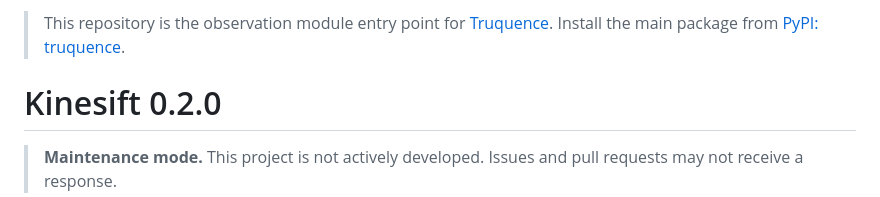
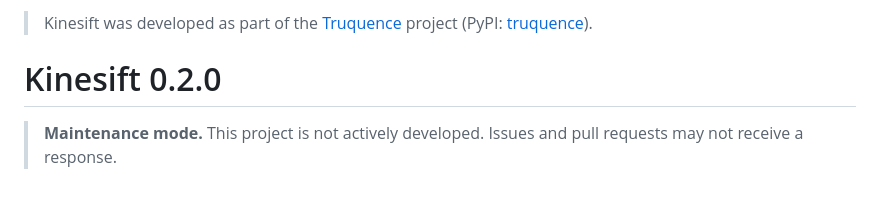
Before and after one commit to cplj/kinesift-public, a Markdown page: README.md, the part around the change. GitHub-like rendering.

Commit message:
Describe the project neutrally now that Truquence is not actively developed

```diff
--- a/README.md
+++ b/README.md
@@ -1,4 +1,4 @@
-> This repository is the observation module entry point for [Truquence](https://github.com/cplj/truquence-public). Install the main package from [PyPI: truquence](https://pypi.org/project/truquence/).
+> Kinesift was developed as part of the [Truquence](https://github.com/cplj/truquence-public) project (PyPI: [truquence](https://pypi.org/project/truquence/)).
 
 # Kinesift 0.2.0
 
```
